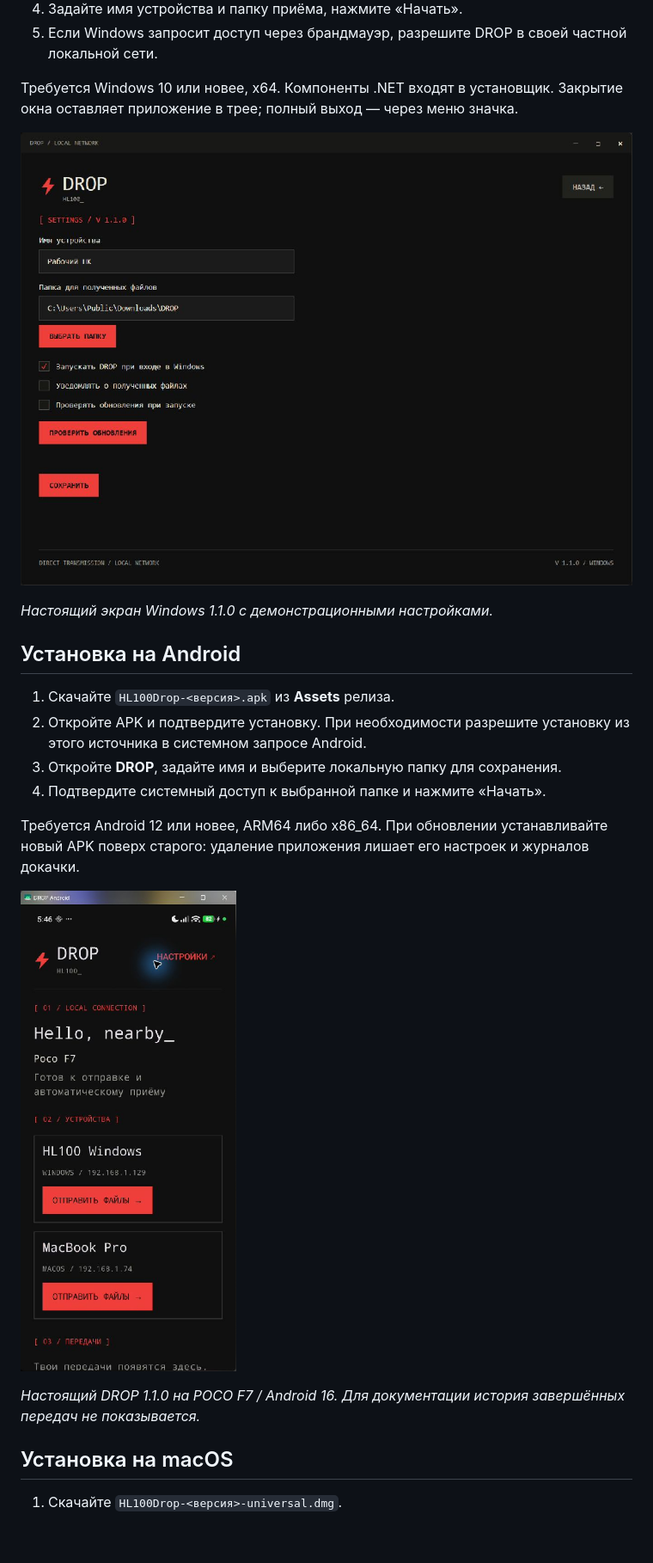
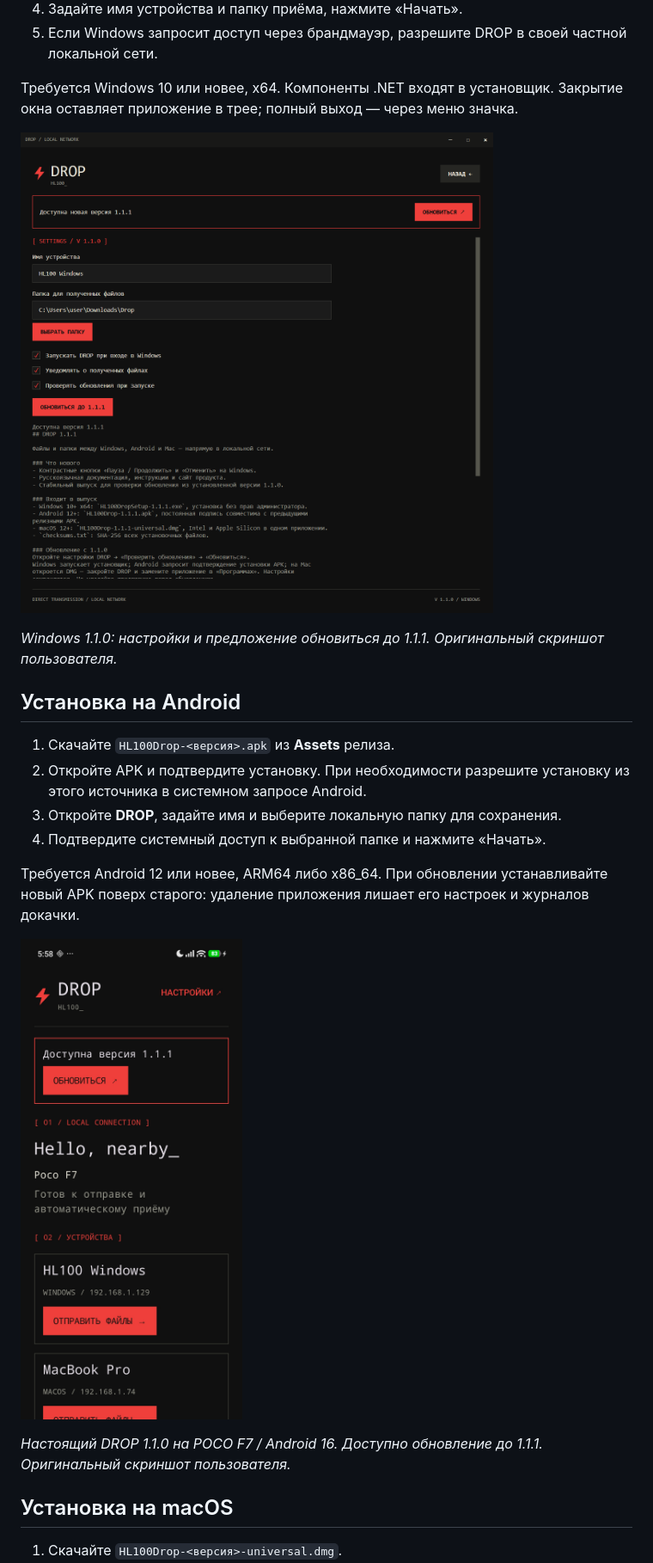
Before and after one commit to cveloy102/hl100-drop, a Markdown page: docs/usage.md, the part around one of its changes. Shown at 86% size. Rendered like a GitHub page; pictures changed too: docs/images/android-main.jpg (added), docs/images/android-main.png (deleted), docs/images/windows-settings.png; blank space fills up the shorter version.

```diff
--- a/docs/usage.md
+++ b/docs/usage.md
@@ -14,7 +14,7 @@
 
 ![Настройки Windows](images/windows-settings.png)
 
-*Настоящий экран Windows 1.1.0 с демонстрационными настройками.*
+*Windows 1.1.0: настройки и предложение обновиться до 1.1.1. Оригинальный скриншот пользователя.*
 
 ## Установка на Android
 
@@ -25,9 +25,9 @@
 
 Требуется Android 12 или новее, ARM64 либо x86_64. При обновлении устанавливайте новый APK поверх старого: удаление приложения лишает его настроек и журналов докачки.
 
-![DROP на Android](images/android-main.png)
+![DROP на Android](images/android-main.jpg)
 
-*Настоящий DROP 1.1.0 на POCO F7 / Android 16. Для документации история завершённых передач не показывается.*
+*Настоящий DROP 1.1.0 на POCO F7 / Android 16. Доступно обновление до 1.1.1. Оригинальный скриншот пользователя.*
 
 ## Установка на macOS
 
```
Also changed, not shown: other parts of docs/usage.md (+2 -2 lines), README.md (+3 -3 lines), docs/images/windows-main.png, 2 other files.
